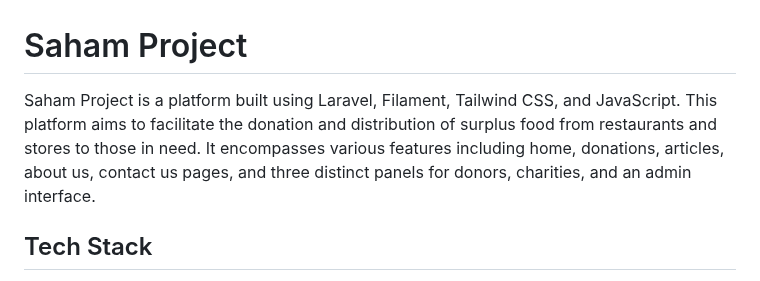
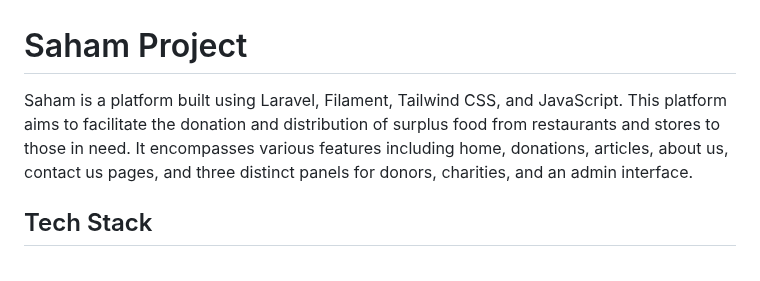
Before and after one commit to sahem-team/sahim, a Markdown page: README.md, the part around the change. Drawn GitHub-style.

Commit message:
git error

```diff
--- a/README.md
+++ b/README.md
@@ -1,6 +1,6 @@
 # Saham Project
 
-Saham Project is a platform built using Laravel, Filament, Tailwind CSS, and JavaScript. This platform aims to facilitate the donation and distribution of surplus food from restaurants and stores to those in need. It encompasses various features including home, donations, articles, about us, contact us pages, and three distinct panels for donors, charities, and an admin interface.
+Saham is a platform built using Laravel, Filament, Tailwind CSS, and JavaScript. This platform aims to facilitate the donation and distribution of surplus food from restaurants and stores to those in need. It encompasses various features including home, donations, articles, about us, contact us pages, and three distinct panels for donors, charities, and an admin interface.
 
 ## Tech Stack
 
```
